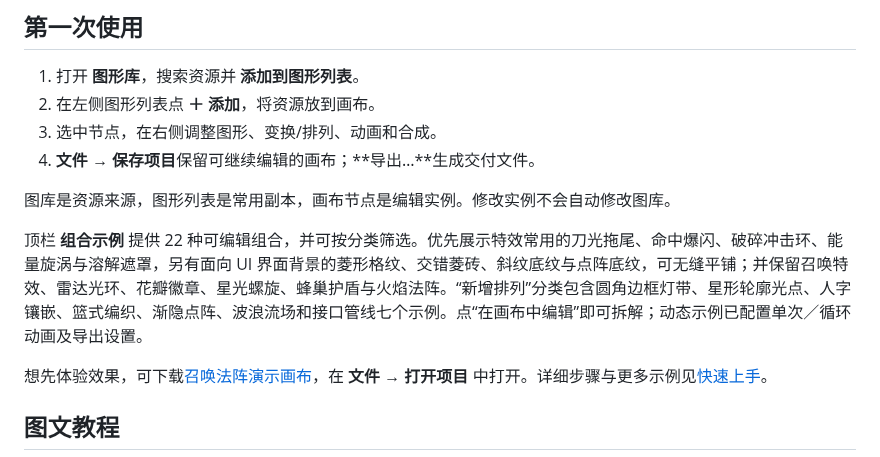
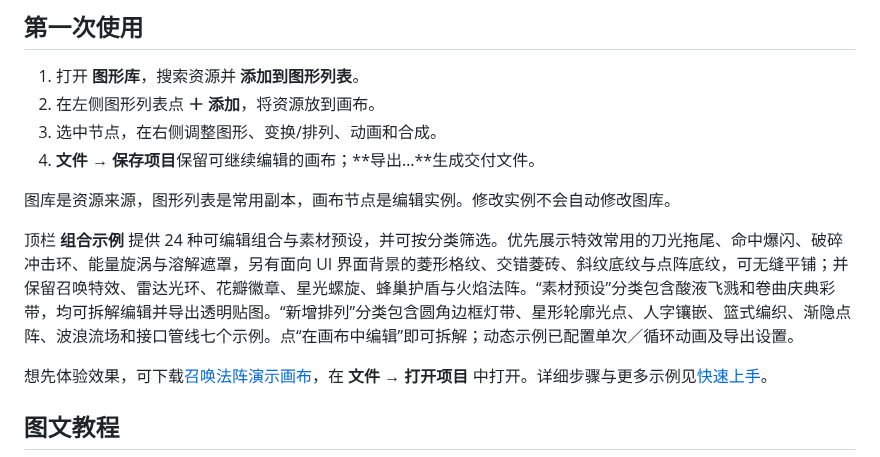
Before and after one commit to BreezyMomo/MomoTextureForge, a Markdown page: README.md, the part around the change. Rendered like a GitHub page.

```diff
--- a/README.md
+++ b/README.md
@@ -30,7 +30,7 @@
 
 图库是资源来源，图形列表是常用副本，画布节点是编辑实例。修改实例不会自动修改图库。
 
-顶栏 **组合示例** 提供 22 种可编辑组合，并可按分类筛选。优先展示特效常用的刀光拖尾、命中爆闪、破碎冲击环、能量旋涡与溶解遮罩，另有面向 UI 界面背景的菱形格纹、交错菱砖、斜纹底纹与点阵底纹，可无缝平铺；并保留召唤特效、雷达光环、花瓣徽章、星光螺旋、蜂巢护盾与火焰法阵。“新增排列”分类包含圆角边框灯带、星形轮廓光点、人字镶嵌、篮式编织、渐隐点阵、波浪流场和接口管线七个示例。点“在画布中编辑”即可拆解；动态示例已配置单次／循环动画及导出设置。
+顶栏 **组合示例** 提供 24 种可编辑组合与素材预设，并可按分类筛选。优先展示特效常用的刀光拖尾、命中爆闪、破碎冲击环、能量旋涡与溶解遮罩，另有面向 UI 界面背景的菱形格纹、交错菱砖、斜纹底纹与点阵底纹，可无缝平铺；并保留召唤特效、雷达光环、花瓣徽章、星光螺旋、蜂巢护盾与火焰法阵。“素材预设”分类包含酸液飞溅和卷曲庆典彩带，均可拆解编辑并导出透明贴图。“新增排列”分类包含圆角边框灯带、星形轮廓光点、人字镶嵌、篮式编织、渐隐点阵、波浪流场和接口管线七个示例。点“在画布中编辑”即可拆解；动态示例已配置单次／循环动画及导出设置。
 
 想先体验效果，可下载[召唤法阵演示画布](docs/examples/summoning-circle.json)，在 **文件 → 打开项目** 中打开。详细步骤与更多示例见[快速上手](docs/01-quick-start.md)。
 
```
Also changed, not shown: docs/01-quick-start.md (+5 -1 lines), docs/development.md (+3 -1 lines), docs/images/vfx-presets.png (added), 10 other files.
